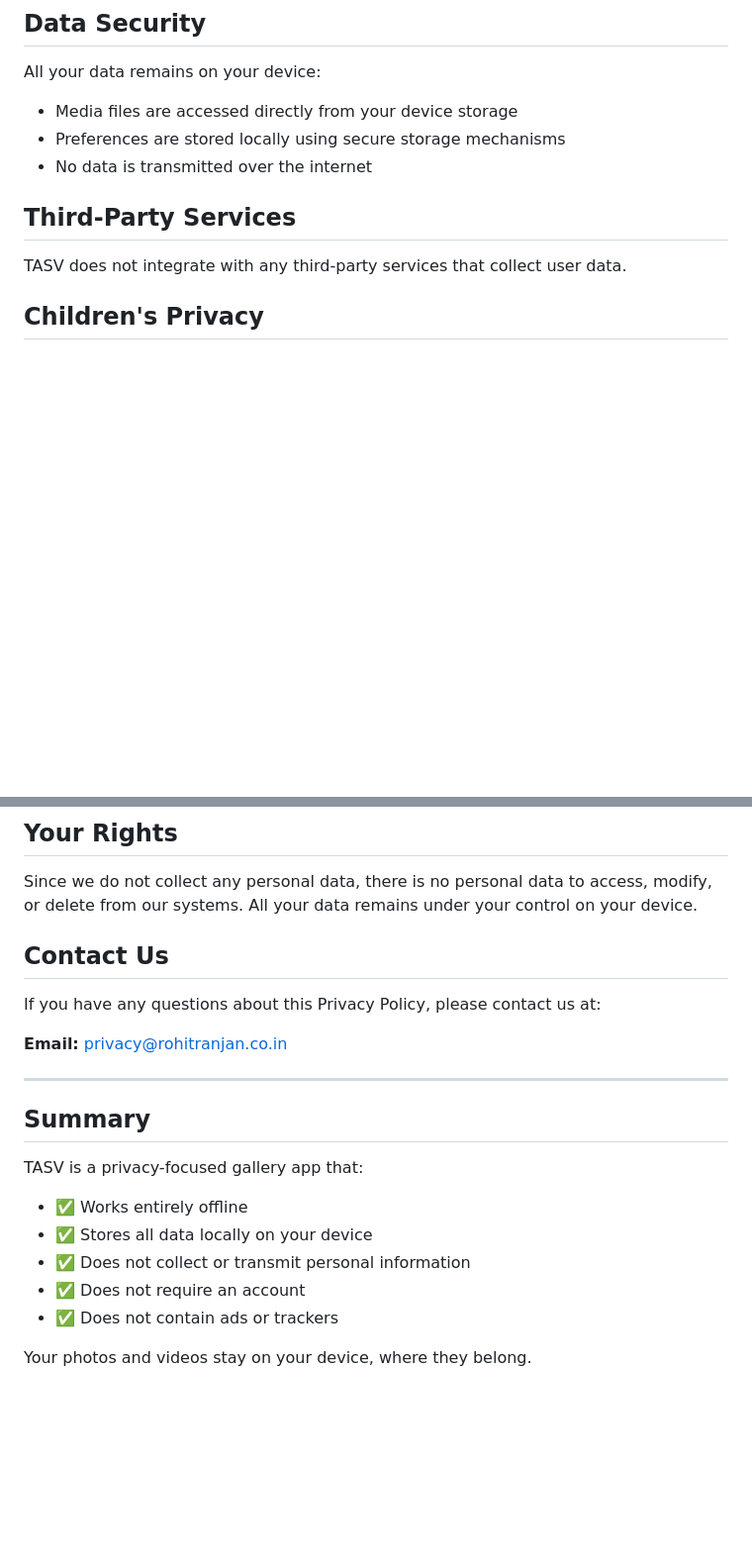
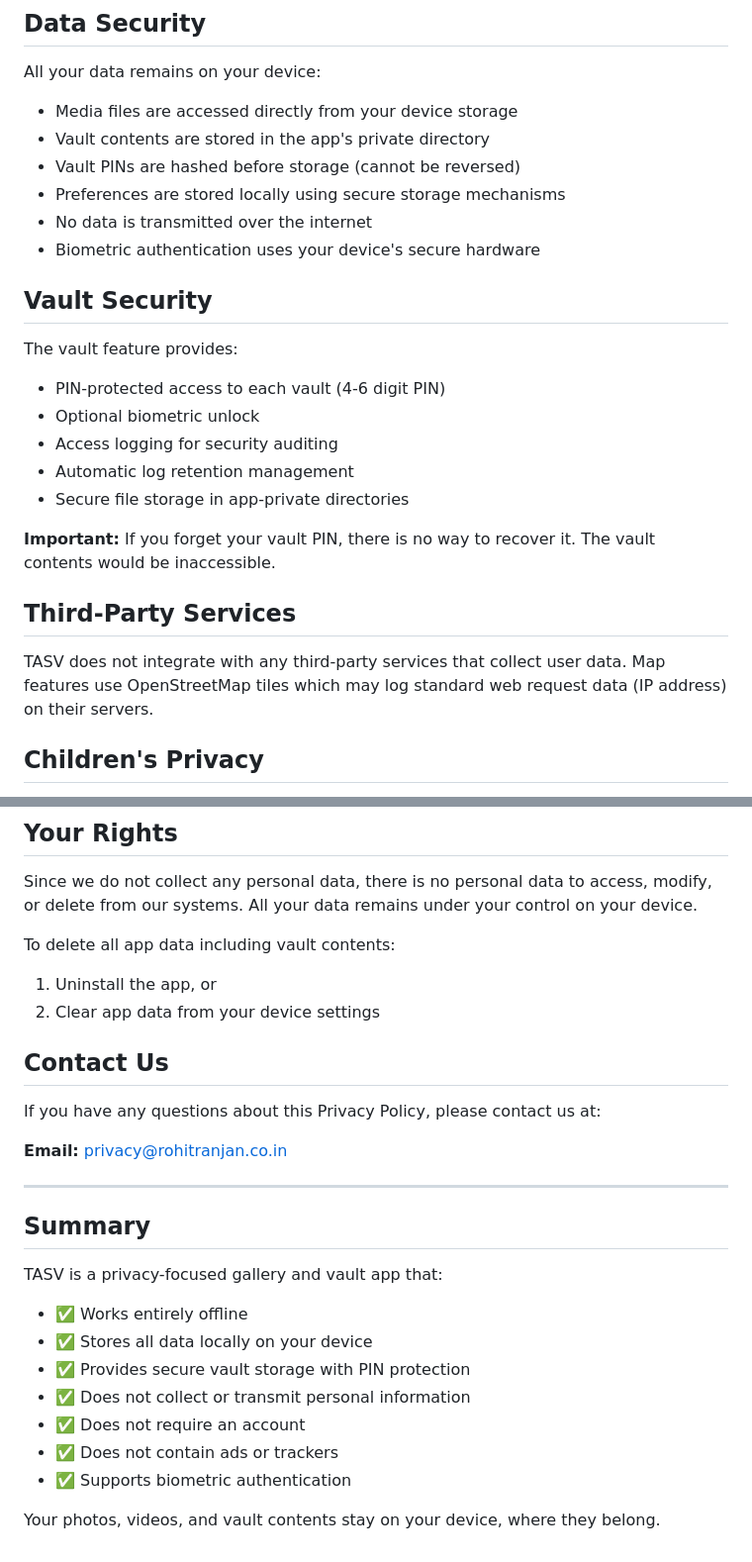
Before and after one commit to rohitect/tasv-public, a Markdown page: PRIVACY_POLICY.md, 2 parts joined by grey strips. Shown: that part at 99% size. GitHub-like rendering; blank space fills up the shorter version.

```diff
--- a/PRIVACY_POLICY.md
+++ b/PRIVACY_POLICY.md
@@ -50,12 +60,26 @@ The app requires the following permissions:
 
 All your data remains on your device:
 - Media files are accessed directly from your device storage
+- Vault contents are stored in the app's private directory
+- Vault PINs are hashed before storage (cannot be reversed)
 - Preferences are stored locally using secure storage mechanisms
 - No data is transmitted over the internet
+- Biometric authentication uses your device's secure hardware
+
+## Vault Security
+
+The vault feature provides:
+- PIN-protected access to each vault (4-6 digit PIN)
+- Optional biometric unlock
+- Access logging for security auditing
+- Automatic log retention management
+- Secure file storage in app-private directories
+
+**Important:** If you forget your vault PIN, there is no way to recover it. The vault contents would be inaccessible.
 
 ## Third-Party Services
 
-TASV does not integrate with any third-party services that collect user data.
+TASV does not integrate with any third-party services that collect user data. Map features use OpenStreetMap tiles which may log standard web request data (IP address) on their servers.
 
 ## Children's Privacy
 
@@ -69,6 +93,10 @@ We may update this Privacy Policy from time to time. We will notify you of any c
 
 Since we do not collect any personal data, there is no personal data to access, modify, or delete from our systems. All your data remains under your control on your device.
 
+To delete all app data including vault contents:
+1. Uninstall the app, or
+2. Clear app data from your device settings
+
 ## Contact Us
 
 If you have any questions about this Privacy Policy, please contact us at:
@@ -79,11 +107,13 @@ If you have any questions about this Privacy Policy, please contact us at:
 
 ## Summary
 
-TASV is a privacy-focused gallery app that:
+TASV is a privacy-focused gallery and vault app that:
 - ✅ Works entirely offline
 - ✅ Stores all data locally on your device
+- ✅ Provides secure vault storage with PIN protection
 - ✅ Does not collect or transmit personal information
 - ✅ Does not require an account
 - ✅ Does not contain ads or trackers
+- ✅ Supports biometric authentication
 
-Your photos and videos stay on your device, where they belong.
+Your photos, videos, and vault contents stay on your device, where they belong.
```
Also changed, not shown: other parts of PRIVACY_POLICY.md (+22 -12 lines).
